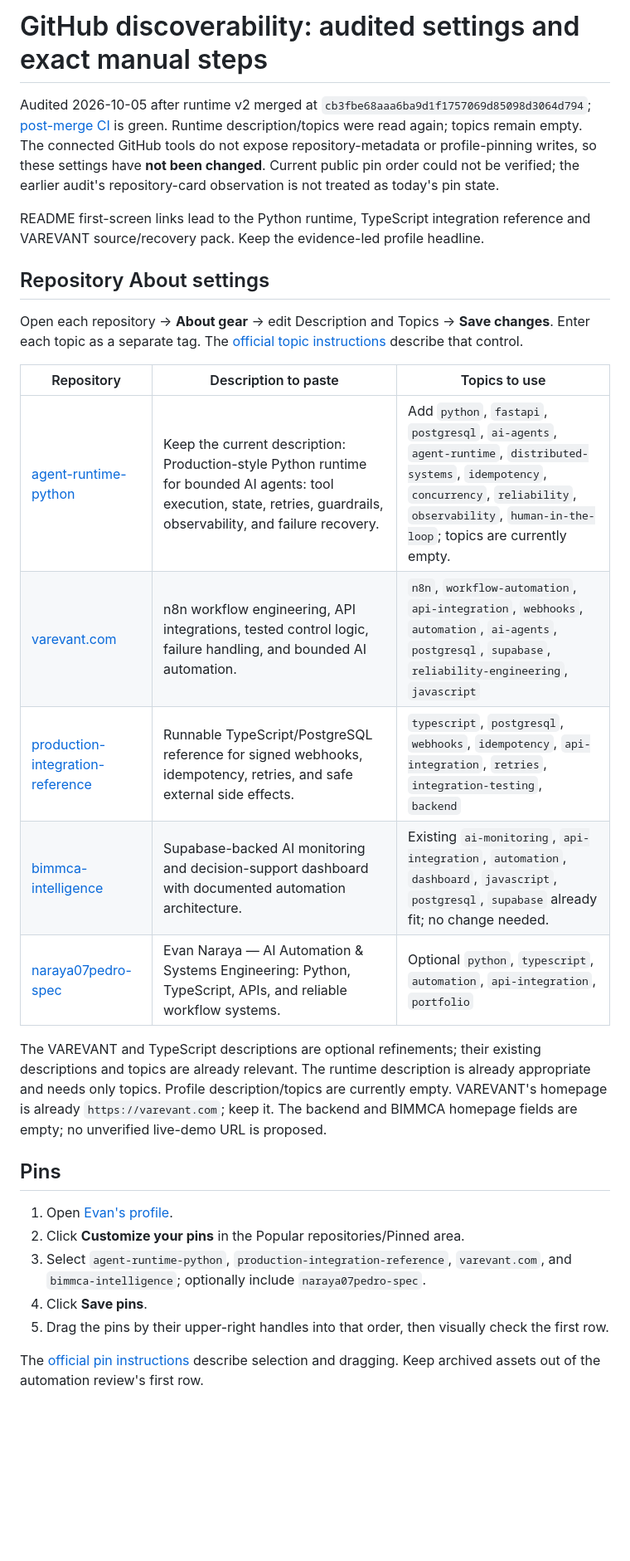
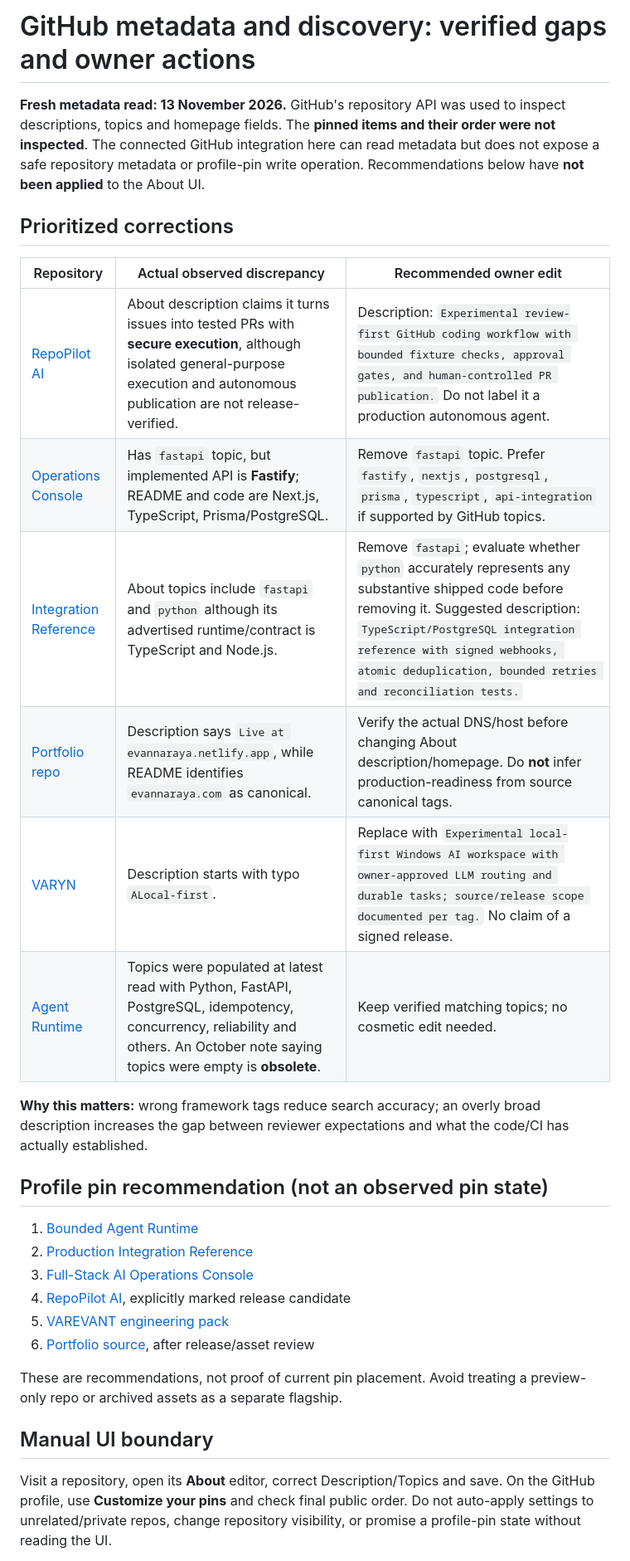
Before and after one commit to naraya07pedro-spec/naraya07pedro-spec, a Markdown page: GITHUB-DISCOVERABILITY.md, the part around one of its changes. Shown at 83% size. Rendered like a GitHub page; blank space fills up the shorter version.

```diff
--- a/GITHUB-DISCOVERABILITY.md
+++ b/GITHUB-DISCOVERABILITY.md
@@ -1,30 +1,32 @@
-# GitHub discoverability: audited settings and exact manual steps
+# GitHub metadata and discovery: verified gaps and owner actions
 
-Audited 2026-10-05 after runtime v2 merged at `cb3fbe68aaa6ba9d1f1757069d85098d3064d794`; [post-merge CI](https://github.com/naraya07pedro-spec/agent-runtime-python/actions/runs/37262739926) is green. Runtime description/topics were read again; topics remain empty. The connected GitHub tools do not expose repository-metadata or profile-pinning writes, so these settings have **not been changed**. Current public pin order could not be verified; the earlier audit's repository-card observation is not treated as today's pin state.
+**Fresh metadata read: 13 November 2026.** GitHub's repository API was used to inspect descriptions, topics and homepage fields. The **pinned items and their order were not inspected**. The connected GitHub integration here can read metadata but does not expose a safe repository metadata or profile-pin write operation. Recommendations below have **not been applied** to the About UI.
 
-README first-screen links lead to the Python runtime, TypeScript integration reference and VAREVANT source/recovery pack. Keep the evidence-led profile headline.
+## Prioritized corrections
 
-## Repository About settings
+| Repository | Actual observed discrepancy | Recommended owner edit |
+| --- | --- | --- |
+| [RepoPilot AI](https://github.com/naraya07pedro-spec/repopilot-ai) | About description claims it turns issues into tested PRs with **secure execution**, although isolated general-purpose execution and autonomous publication are not release-verified. | Description: `Experimental review-first GitHub coding workflow with bounded fixture checks, approval gates, and human-controlled PR publication.` Do not label it a production autonomous agent. |
+| [Operations Console](https://github.com/naraya07pedro-spec/fullstack-ai-operations-console) | Has `fastapi` topic, but implemented API is **Fastify**; README and code are Next.js, TypeScript, Prisma/PostgreSQL. | Remove `fastapi` topic. Prefer `fastify`, `nextjs`, `postgresql`, `prisma`, `typescript`, `api-integration` if supported by GitHub topics. |
+| [Integration Reference](https://github.com/naraya07pedro-spec/production-integration-reference) | About topics include `fastapi` and `python` although its advertised runtime/contract is TypeScript and Node.js. | Remove `fastapi`; evaluate whether `python` accurately represents any substantive shipped code before removing it. Suggested description: `TypeScript/PostgreSQL integration reference with signed webhooks, atomic deduplication, bounded retries and reconciliation tests.` |
+| [Portfolio repo](https://github.com/naraya07pedro-spec/evan-naraya-portfolio) | Description says `Live at evannaraya.netlify.app`, while README identifies `evannaraya.com` as canonical. | Verify the actual DNS/host before changing About description/homepage. Do **not** infer production-readiness from source canonical tags. |
+| [VARYN](https://github.com/naraya07pedro-spec/VARYN) | Description starts with typo `ALocal-first`. | Replace with `Experimental local-first Windows AI workspace with owner-approved LLM routing and durable tasks; source/release scope documented per tag.` No claim of a signed release. |
+| [Agent Runtime](https://github.com/naraya07pedro-spec/agent-runtime-python) | Topics were populated at latest read with Python, FastAPI, PostgreSQL, idempotency, concurrency, reliability and others. An October note saying topics were empty is **obsolete**. | Keep verified matching topics; no cosmetic edit needed. |
 
-Open each repository → **About gear** → edit Description and Topics → **Save changes**. Enter each topic as a separate tag. The [official topic instructions](https://docs.github.com/en/repositories/managing-your-repositorys-settings-and-features/customizing-your-repository/classifying-your-repository-with-topics) describe that control.
+**Why this matters:** wrong framework tags reduce search accuracy; an overly broad description increases the gap between reviewer expectations and what the code/CI has actually established.
 
-| Repository | Description to paste | Topics to use |
-| --- | --- | --- |
-| [agent-runtime-python](https://github.com/naraya07pedro-spec/agent-runtime-python) | Keep the current description: Production-style Python runtime for bounded AI agents: tool execution, state, retries, guardrails, observability, and failure recovery. | Add `python`, `fastapi`, `postgresql`, `ai-agents`, `agent-runtime`, `distributed-systems`, `idempotency`, `concurrency`, `reliability`, `observability`, `human-in-the-loop`; topics are currently empty. |
-| [varevant.com](https://github.com/naraya07pedro-spec/varevant.com) | n8n workflow engineering, API integrations, tested control logic, failure handling, and bounded AI automation. | `n8n`, `workflow-automation`, `api-integration`, `webhooks`, `automation`, `ai-agents`, `postgresql`, `supabase`, `reliability-engineering`, `javascript` |
-| [production-integration-reference](https://github.com/naraya07pedro-spec/production-integration-reference) | Runnable TypeScript/PostgreSQL reference for signed webhooks, idempotency, retries, and safe external side effects. | `typescript`, `postgresql`, `webhooks`, `idempotency`, `api-integration`, `retries`, `integration-testing`, `backend` |
-| [bimmca-intelligence](https://github.com/naraya07pedro-spec/bimmca-intelligence) | Supabase-backed AI monitoring and decision-support dashboard with documented automation architecture. | Existing `ai-monitoring`, `api-integration`, `automation`, `dashboard`, `javascript`, `postgresql`, `supabase` already fit; no change needed. |
-| [naraya07pedro-spec](https://github.com/naraya07pedro-spec/naraya07pedro-spec) | Evan Naraya — AI Automation & Systems Engineering: Python, TypeScript, APIs, and reliable workflow systems. | Optional `python`, `typescript`, `automation`, `api-integration`, `portfolio` |
+## Profile pin recommendation (not an observed pin state)
 
-The VAREVANT and TypeScript descriptions are optional refinements; their existing descriptions and topics are already relevant. The runtime description is already appropriate and needs only topics. Profile description/topics are currently empty. VAREVANT's homepage is already `https://varevant.com`; keep it. The backend and BIMMCA homepage fields are empty; no unverified live-demo URL is proposed.
+1. [Bounded Agent Runtime](https://github.com/naraya07pedro-spec/agent-runtime-python)
+2. [Production Integration Reference](https://github.com/naraya07pedro-spec/production-integration-reference)
+3. [Full-Stack AI Operations Console](https://github.com/naraya07pedro-spec/fullstack-ai-operations-console)
+4. [RepoPilot AI](https://github.com/naraya07pedro-spec/repopilot-ai), explicitly marked release candidate
+5. [VAREVANT engineering pack](https://github.com/naraya07pedro-spec/varevant.com)
+6. [Portfolio source](https://github.com/naraya07pedro-spec/evan-naraya-portfolio), after release/asset review
 
-## Pins
+These are recommendations, not proof of current pin placement. Avoid treating a preview-only repo or archived assets as a separate flagship.
 
-1. Open [Evan's profile](https://github.com/naraya07pedro-spec).
-2. Click **Customize your pins** in the Popular repositories/Pinned area.
-3. Select `agent-runtime-python`, `production-integration-reference`, `varevant.com`, and `bimmca-intelligence`; optionally include `naraya07pedro-spec`.
-4. Click **Save pins**.
-5. Drag the pins by their upper-right handles into that order, then visually check the first row.
+## Manual UI boundary
 
-The [official pin instructions](https://docs.github.com/en/account-and-profile/how-tos/profile-customization/pinning-items-to-your-profile) describe selection and dragging. Keep archived assets out of the automation review's first row.
+Visit a repository, open its **About** editor, correct Description/Topics and save. On the GitHub profile, use **Customize your pins** and check final public order. Do not auto-apply settings to unrelated/private repos, change repository visibility, or promise a profile-pin state without reading the UI.
 
```
Also changed, not shown: other parts of GITHUB-DISCOVERABILITY.md (+1 -3 lines), ENGINEERING-EVIDENCE.md (added, +30 -0 lines), README.md (+15 -13 lines).
